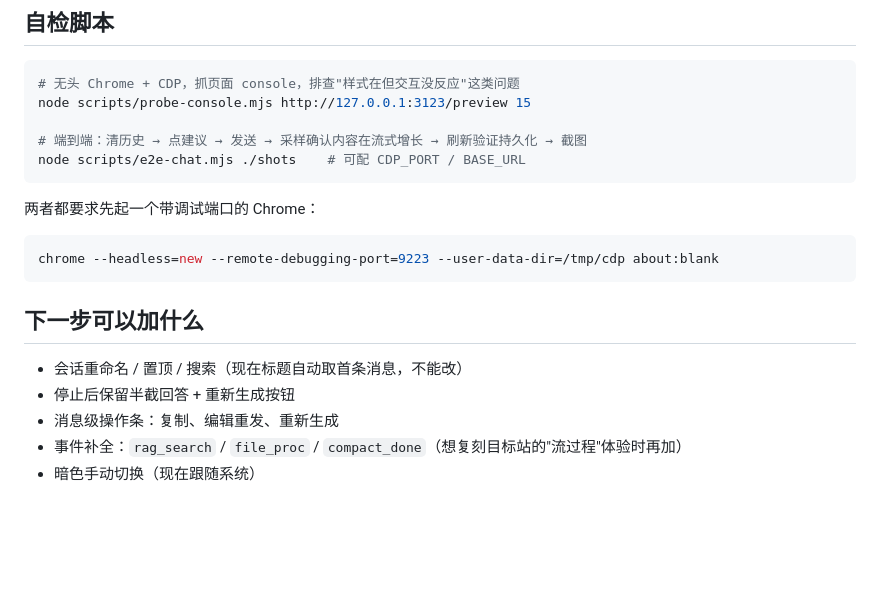
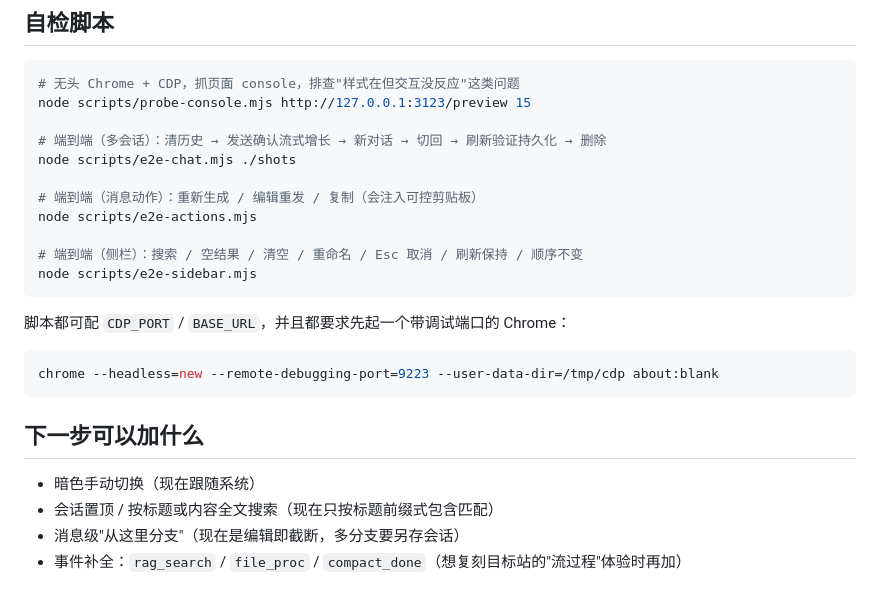
Before and after one commit to github594516263/chat-mini, a Markdown page: README.md, the part around one of its changes. GitHub-like rendering; blank space fills up the shorter version.

````diff
--- a/README.md
+++ b/README.md
@@ -84,11 +92,17 @@ key 无效时不会静默失败，错误会以一条 `error` 事件推到界面
 # 无头 Chrome + CDP，抓页面 console，排查"样式在但交互没反应"这类问题
 node scripts/probe-console.mjs http://127.0.0.1:3123/preview 15
 
-# 端到端：清历史 → 点建议 → 发送 → 采样确认内容在流式增长 → 刷新验证持久化 → 截图
-node scripts/e2e-chat.mjs ./shots    # 可配 CDP_PORT / BASE_URL
+# 端到端（多会话）：清历史 → 发送确认流式增长 → 新对话 → 切回 → 刷新验证持久化 → 删除
+node scripts/e2e-chat.mjs ./shots
+
+# 端到端（消息动作）：重新生成 / 编辑重发 / 复制（会注入可控剪贴板）
+node scripts/e2e-actions.mjs
+
+# 端到端（侧栏）：搜索 / 空结果 / 清空 / 重命名 / Esc 取消 / 刷新保持 / 顺序不变
+node scripts/e2e-sidebar.mjs
 ```
 
-两者都要求先起一个带调试端口的 Chrome：
+脚本都可配 `CDP_PORT` / `BASE_URL`，并且都要求先起一个带调试端口的 Chrome：
 
 ```bash
 chrome --headless=new --remote-debugging-port=9223 --user-data-dir=/tmp/cdp about:blank
@@ -96,8 +110,7 @@ chrome --headless=new --remote-debugging-port=9223 --user-data-dir=/tmp/cdp abou
 
 ## 下一步可以加什么
 
-- 会话重命名 / 置顶 / 搜索（现在标题自动取首条消息，不能改）
-- 停止后保留半截回答 + 重新生成按钮
-- 消息级操作条：复制、编辑重发、重新生成
+- 暗色手动切换（现在跟随系统）
+- 会话置顶 / 按标题或内容全文搜索（现在只按标题前缀式包含匹配）
+- 消息级"从这里分支"（现在是编辑即截断，多分支要另存会话）
 - 事件补全：`rag_search` / `file_proc` / `compact_done`（想复刻目标站的"流过程"体验时再加）
-- 暗色手动切换（现在跟随系统）
````
Also changed, not shown: other parts of README.md (+12 -4 lines), docs/actions.png (added), docs/mobile.png (added), docs/sidebar-rename.png (added), docs/sidebar-search.png (added), 5 other files.
